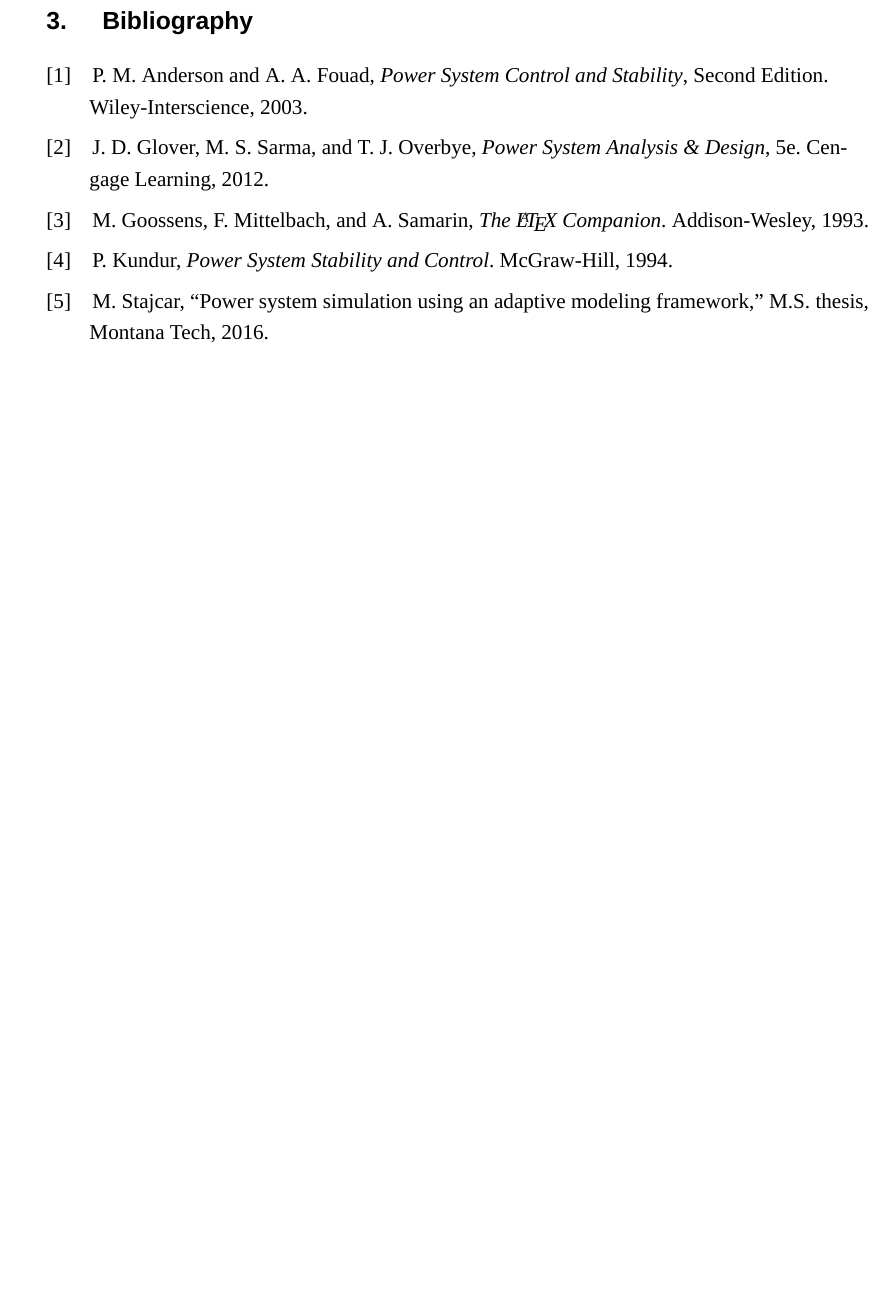
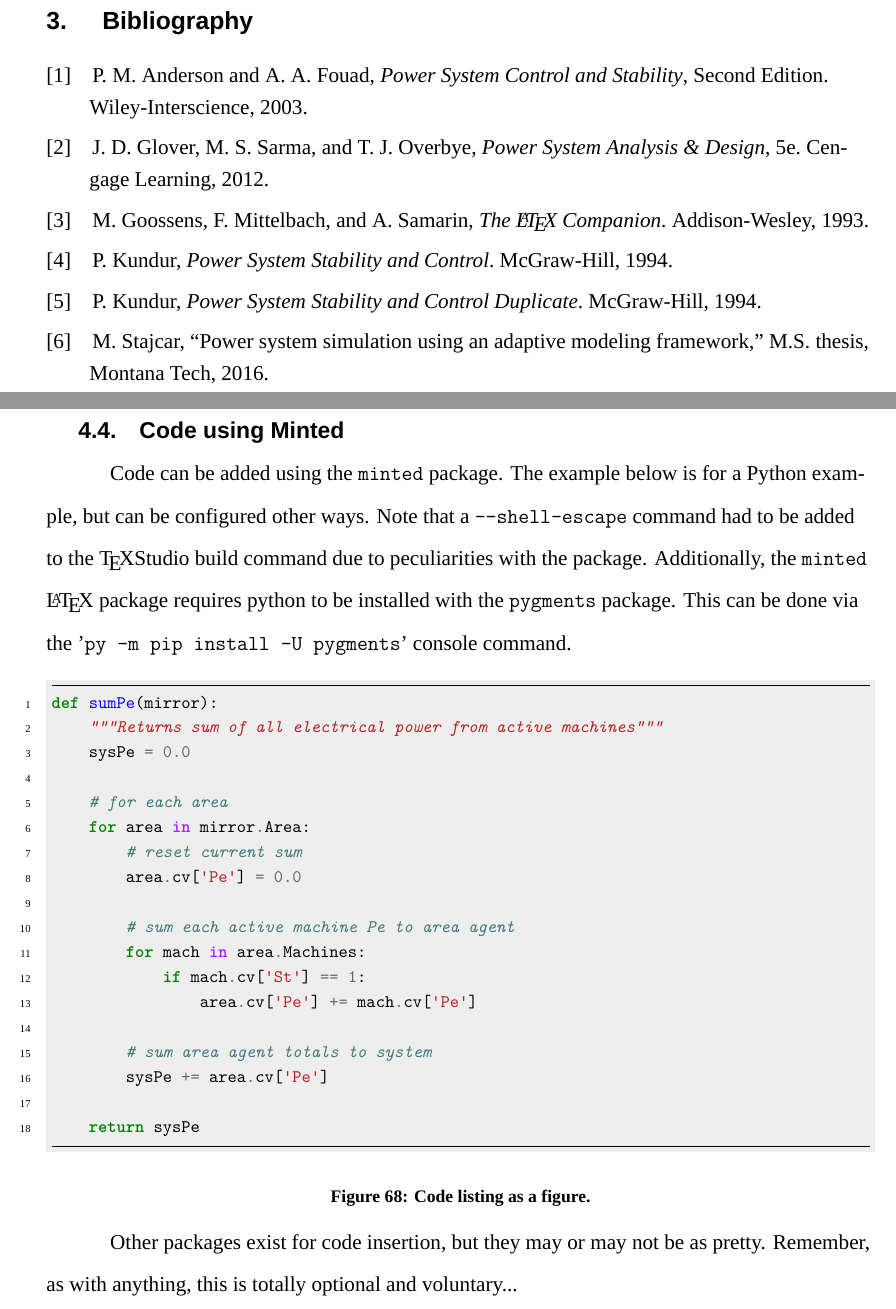
Before and after one commit to thadhaines/Thesis-Template, a LaTeX thesis (ugly_thesis_main.tex, which reads appendix/appendixA.tex, ugly_preamble.tex): part of page 15 of 16 before the commit and two parts of pages 15 and 17 of 17 after it, the two joined at a grey line, cut so that both start at the same text, the shorter picture padded with empty space. Compiled offline with XeLaTeX; a missing font is replaced by an installed copy or a similar font.

Commit message:
Updated preambles to allow for paragraphs to mimic subsubsubsections, landscape pages, code as figures, explanation in appendixA, bibliography to not blank out duplicate authors, multiple cites handled nicely, temporary files ignored in gitignore

```diff
--- a/appendix/appendixA.tex
+++ b/appendix/appendixA.tex
@@ -42,3 +42,44 @@
 	\caption{A boxcat in its natural environment.}
 	\label{fig: boxcat}
 \end{figure}\vspace{-1em} % will remove 1 white space after image - typically good
+
+\section{Code using Minted}
+Code can be added using the \verb|minted| package. The example below is for a Python example, but can be configured other ways. Note that a \verb|--shell-escape| command had to be added to the \TeX Studio build command due to peculiarities with the package.
+Additionally, the \verb|minted| \LaTeX\ package requires python to be installed with the \verb|pygments| package.
+This can be done via the '\verb|py -m pip install -U pygments|' console command.
+
+\begin{figure}[!ht]
+\begin{minted}[
+frame=lines,
+framesep=2mm,
+baselinestretch=1.2,
+bgcolor=gray!13,
+fontsize=\footnotesize,
+linenos
+]{python}
+def sumPe(mirror):
+    """Returns sum of all electrical power from active machines"""
+    sysPe = 0.0
+
+    # for each area
+    for area in mirror.Area:
+        # reset current sum
+        area.cv['Pe'] = 0.0
+
+        # sum each active machine Pe to area agent
+        for mach in area.Machines:
+            if mach.cv['St'] == 1:
+                area.cv['Pe'] += mach.cv['Pe']
+
+        # sum area agent totals to system
+        sysPe += area.cv['Pe']
+
+    return sysPe
+\end{minted}
+	\centering
+	\footnotesize
+	\caption{Code listing as a figure.}
+	\label{fig: codeTest}
+\end{figure}\vspace{-1em} % will remove 1 white space after image - typically good
+
+Other packages exist for code insertion, but they may or may not be as pretty. Remember, as with anything, this is totally optional and voluntary...
--- a/ugly_preamble.tex
+++ b/ugly_preamble.tex
@@ -5,7 +5,14 @@
 %					Build with LuaLatex, use biber as bibliography backend.
 %					Bibliography style can be changed below. see ***
 
+%	Alteration History:		10/05/19	Added numbering to paragraphs to mimic subsubsubsections
+%							10/11/19	Addition of lscape / pdflscape for landscape possibilities
+%							10/17/19	Addition of minted package for purty code~
+
 \usepackage[document]{ragged2e} % for left justified text
+
+%\usepackage{lscape} % for landscape pages
+\usepackage{pdflscape} % for landscape pages - rotates digital page so text appears 'normal'
 
 %%% easy reassignment of space between list number and caption
 \newcommand{\spaceAfterLOTnum}{-0.75em}
@@ -72,12 +79,18 @@
 {\MTeleven\MTArial\bfseries}
 {\thesubsubsection.}{1em}{}
 
+% Added 10/5/29
+\titleformat{\paragraph}
+{\MTeleven\MTArial\bfseries}
+{\theparagraph.}{1em}{}
+
 %%% First option is logically zero, adjust to wonky word template
 % second optin is space above
 \titlespacing*{\chapter}{0pt}{-20pt}{1em}%0pt}
 \titlespacing{\section}{.25in}{.75em}{0pt}
 \titlespacing{\subsection}{.5in}{.75em}{0pt}
 \titlespacing{\subsubsection}{.75in}{.75em}{0pt}
+\titlespacing{\paragraph}{1in}{.75em}{0pt} % 10/5/19
 \titlespacing{\bibliography}{0pt}{0pt}{0pt}
 
 % Packages for filler text
@@ -124,12 +137,13 @@
 % Front matter incorrectly cast as parts for 'broken toc'
 \renewcommand{\cftpartleader}{\cftdotfill{\cftdotsep}} % for part leader dots
 
-%%% To add white space to sections
+%%% To add white space to sections in TOC
 \setlength{\cftchapindent}{.25in}
 \setlength{\cftsecindent}{.5in}
 \setlength{\cftsubsecindent}{.75in}
 \setlength{\cftsubsubsecindent}{1in}
 %%%
+\setlength{\cftparaindent}{1.25in}
 
 %removal of 'chapter change' additional space in lot, lof
 \usepackage{xpatch}
@@ -157,12 +171,18 @@
 % SubsubSection
 \renewcommand\cftsubsubsecfont{\MTnine}
 \renewcommand\cftsubsubsecpagefont{\MTnine}
+% Paragraph added 10/5/19
+\renewcommand\cftparafont{\MTnine}
+\renewcommand\cftparapagefont{\MTnine}
+
 
 %%% period after every toc secion
 \renewcommand{\cftchapaftersnum}{.}
 \renewcommand{\cftsecaftersnum}{.}
 \renewcommand{\cftsubsecaftersnum}{.}
 \renewcommand{\cftsubsubsecaftersnum}{.}
+% 10/5/19 - addition of paragraph periods
+\renewcommand{\cftparaaftersnum}{.}
 
 %%% Spacing of toc chapters and sections
 \setlength{\cftbeforechapskip}{.75em}
@@ -170,11 +190,16 @@
 \setlength{\cftbeforesubsecskip}{.5em}
 \setlength{\cftbeforesubsubsecskip}{.5em}
 
+% And paragraphs (subsubsubsections) added 10/5/19
+\setlength{\cftbeforeparaskip}{.5em}
+
 %*** Bibliography stuff
 \usepackage[backend=biber,style=ieee, % bibliography style may be changed
-sorting=nyt % sorts by author, year, title
+sorting=nyt, % sorts by author, year, title
+autocite=inline, sortcites=true, labelnumber=true, % for compressed cites
+dashed=false, % show repeated authors (i.e. don't blank out names)
 ]{biblatex}
-\addbibresource{biliography.bib}
+\addbibresource{bibliography.bib}
 \nocite{*} % include non referenced citations
 
 % For figure usage and linking
@@ -190,6 +215,10 @@
 \usepackage{floatrow}
 \floatsetup[table]{capposition=top} % put table captions on top of tables
 
+% for code listings with color 10/17/19
+\usepackage{minted}
+\usepackage{xcolor}
+
 % For header and footer control:
 \usepackage{fancyhdr}
 \pagestyle{fancy}
@@ -204,10 +233,10 @@
 	\renewcommand{\footrulewidth}{0pt}% Line at the footer nonvisible
 }
 
-% configurations of counters
+% configurations of counters - Changed 10/5/19 to 5 from 4 and 3 respectively.
 \usepackage{chngcntr}
-\setcounter{tocdepth}{4} % required to show subsubsections in toc
-\setcounter{secnumdepth}{3} % required for x.x.x.x sections
+\setcounter{tocdepth}{5} % required to show subsubsections in toc %4
+\setcounter{secnumdepth}{5} % required for x.x.x.x sections %3
 
 % Command to correctly add page numbers to toc, lof, lot, loe... AS PARTS
 \newcommand{\correctpagenumtoc}[1]{%
```
Also changed, not shown: bibliography.bib (renamed from biliography.bib, +6 -0 lines), pretty_preamble.tex (+26 -4 lines), pretty_thesis_main.pdf, ugly_thesis_main.pdf, appendix/appendixA.tex (2 more changed lines), 1 other file.
